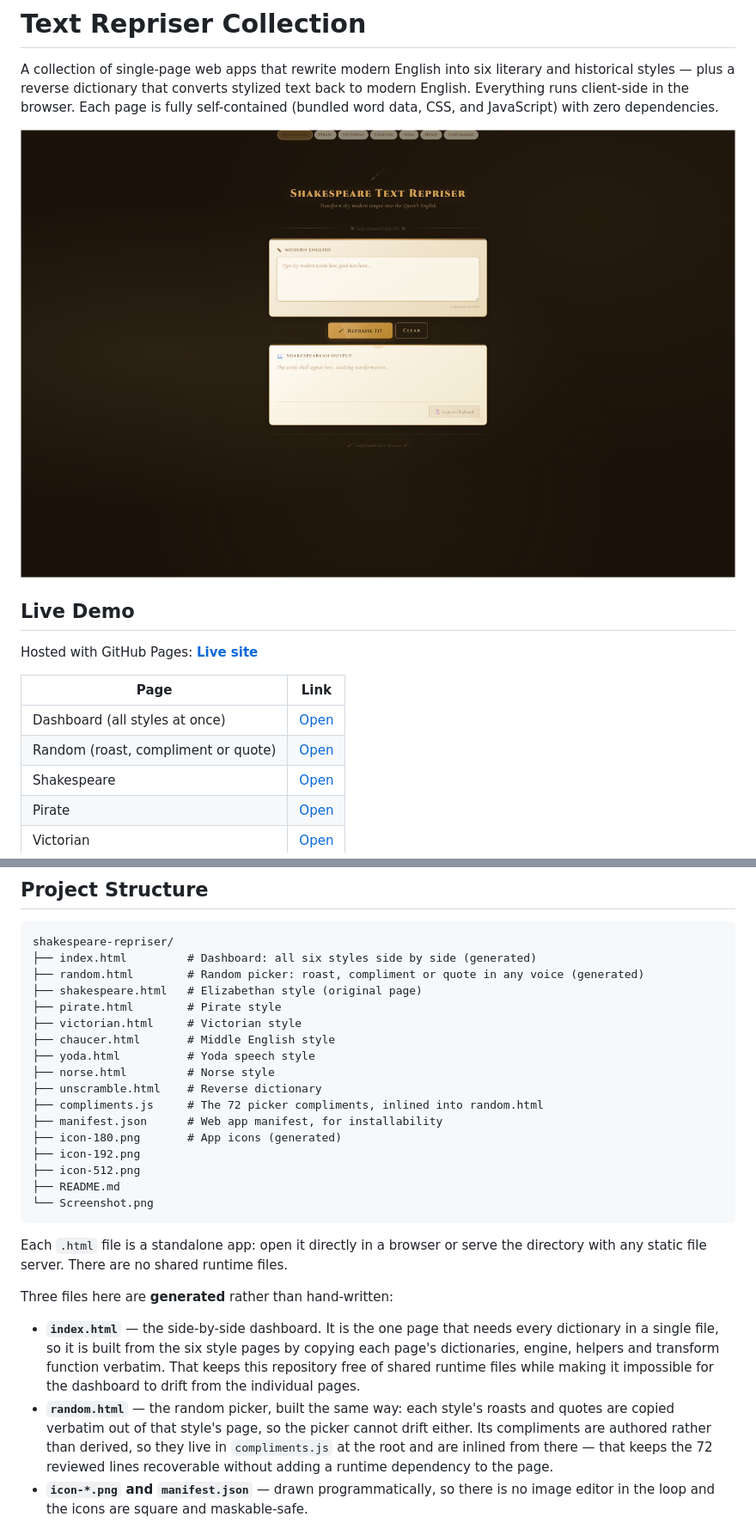
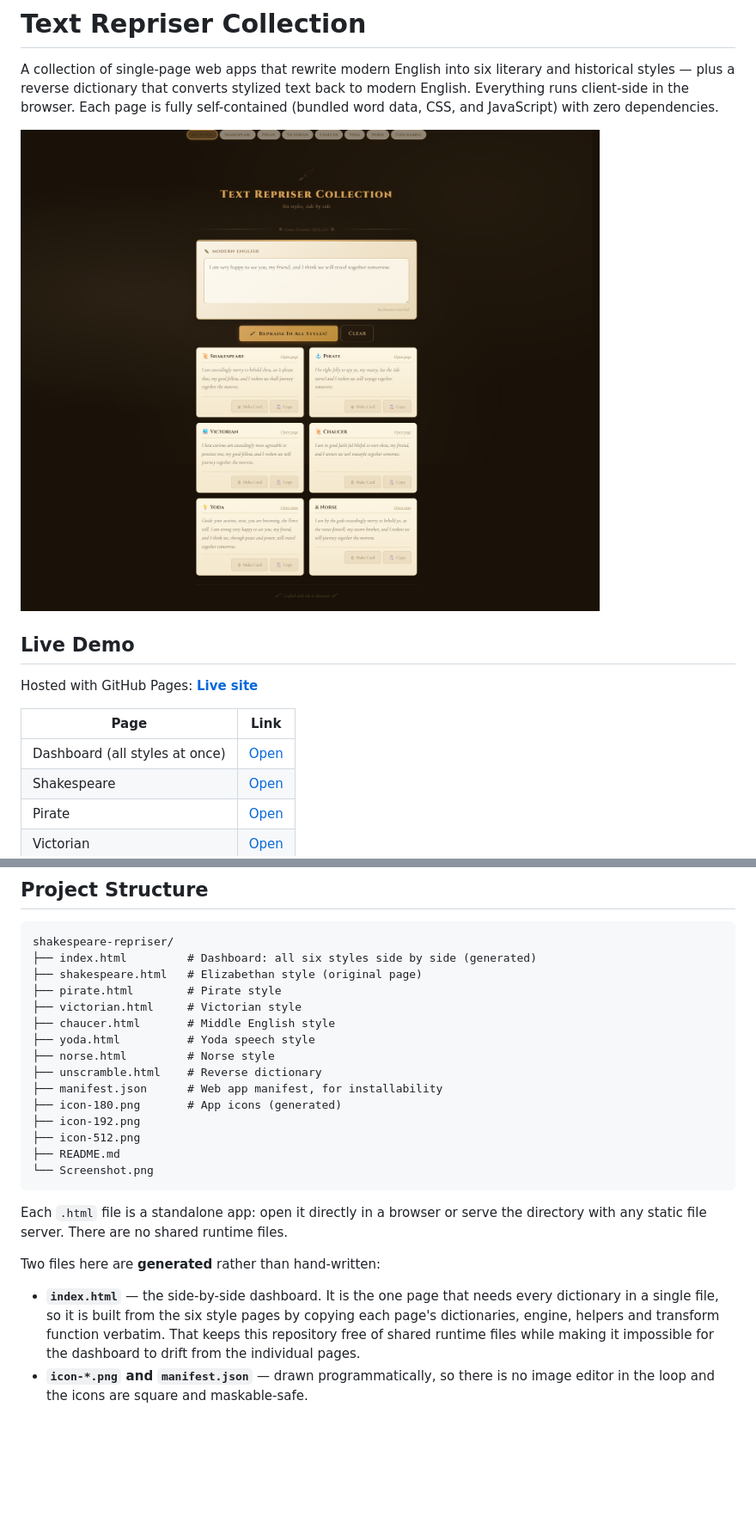
Before and after one commit to Cuber7649/shakespeare-repriser, a Markdown page: README.md, 2 parts joined by grey strips. Shown at 86% size. Drawn GitHub-style; pictures changed too: Screenshot.png; blank space fills up the shorter version.

````diff
--- a/README.md
+++ b/README.md
@@ -15,7 +15,6 @@ Hosted with GitHub Pages: **[Live site](https://cuber7649.github.io/shakespeare-
 | Page | Link |
 | ----- | ---- |
 | Dashboard (all styles at once) | [Open](https://cuber7649.github.io/shakespeare-repriser/index.html) |
-| Random (roast, compliment or quote) | [Open](https://cuber7649.github.io/shakespeare-repriser/random.html) |
 | Shakespeare | [Open](https://cuber7649.github.io/shakespeare-repriser/shakespeare.html) |
 | Pirate | [Open](https://cuber7649.github.io/shakespeare-repriser/pirate.html) |
 | Victorian | [Open](https://cuber7649.github.io/shakespeare-repriser/victorian.html) |
@@ -102,7 +99,6 @@ No build step or installation is required.
 ```text
 shakespeare-repriser/
 ├── index.html         # Dashboard: all six styles side by side (generated)
-├── random.html        # Random picker: roast, compliment or quote in any voice (generated)
 ├── shakespeare.html   # Elizabethan style (original page)
 ├── pirate.html        # Pirate style
 ├── victorian.html     # Victorian style
@@ -110,7 +106,6 @@ shakespeare-repriser/
 ├── yoda.html          # Yoda speech style
 ├── norse.html         # Norse style
 ├── unscramble.html    # Reverse dictionary
-├── compliments.js     # The 72 picker compliments, inlined into random.html
 ├── manifest.json      # Web app manifest, for installability
 ├── icon-180.png       # App icons (generated)
 ├── icon-192.png
@@ -122,18 +117,13 @@ shakespeare-repriser/
 Each `.html` file is a standalone app: open it directly in a browser or serve the
 directory with any static file server. There are no shared runtime files.
 
-Three files here are **generated** rather than hand-written:
+Two files here are **generated** rather than hand-written:
 
 - **`index.html`** — the side-by-side dashboard. It is the one page that needs
   every dictionary in a single file, so it is built from the six style pages by
   copying each page's dictionaries, engine, helpers and transform function
   verbatim. That keeps this repository free of shared runtime files while making
   it impossible for the dashboard to drift from the individual pages.
-- **`random.html`** — the random picker, built the same way: each style's roasts
-  and quotes are copied verbatim out of that style's page, so the picker cannot
-  drift either. Its compliments are authored rather than derived, so they live in
-  `compliments.js` at the root and are inlined from there — that keeps the 72
-  reviewed lines recoverable without adding a runtime dependency to the page.
 - **`icon-*.png` and `manifest.json`** — drawn programmatically, so there is no
   image editor in the loop and the icons are square and maskable-safe.
 
````
Also changed, not shown: other parts of README.md (+1 -3 lines), 11 other files.
